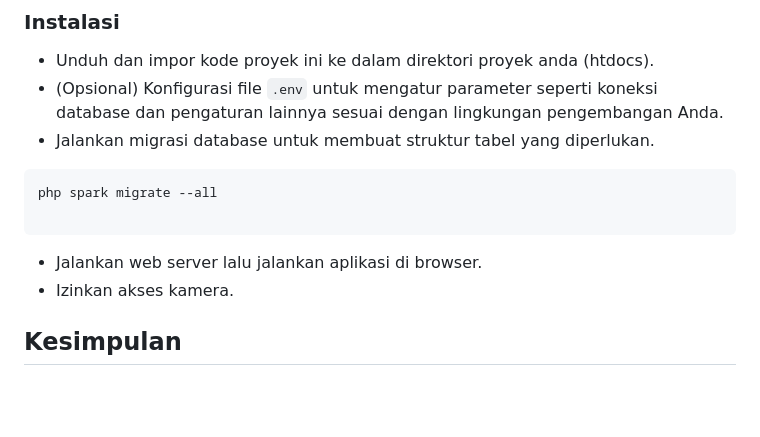
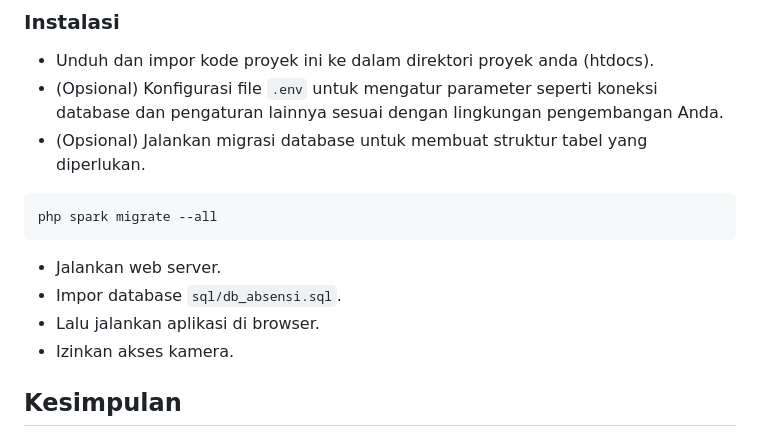
Before and after one commit to ikhsan3adi/absensi-sekolah-qr-code, a Markdown page: README.md, the part around the change. Drawn GitHub-style; blank space fills up the shorter version.

Commit message:
Update README.md
Import sql

````diff
--- a/README.md
+++ b/README.md
@@ -57,12 +57,13 @@ Aplikasi Web Sistem Absensi Sekolah Berbasis QR Code adalah sebuah proyek yang b
 ### Instalasi
 - Unduh dan impor kode proyek ini ke dalam direktori proyek anda (htdocs).
 - (Opsional) Konfigurasi file `.env` untuk mengatur parameter seperti koneksi database dan pengaturan lainnya sesuai dengan lingkungan pengembangan Anda.
-- Jalankan migrasi database untuk membuat struktur tabel yang diperlukan.
+- (Opsional) Jalankan migrasi database untuk membuat struktur tabel yang diperlukan.
 ```shell
 php spark migrate --all
-
 ```
-- Jalankan web server lalu jalankan aplikasi di browser.
+- Jalankan web server.
+- Impor database `sql/db_absensi.sql`.
+- Lalu jalankan aplikasi di browser.
 - Izinkan akses kamera.
 
 ## Kesimpulan
````
